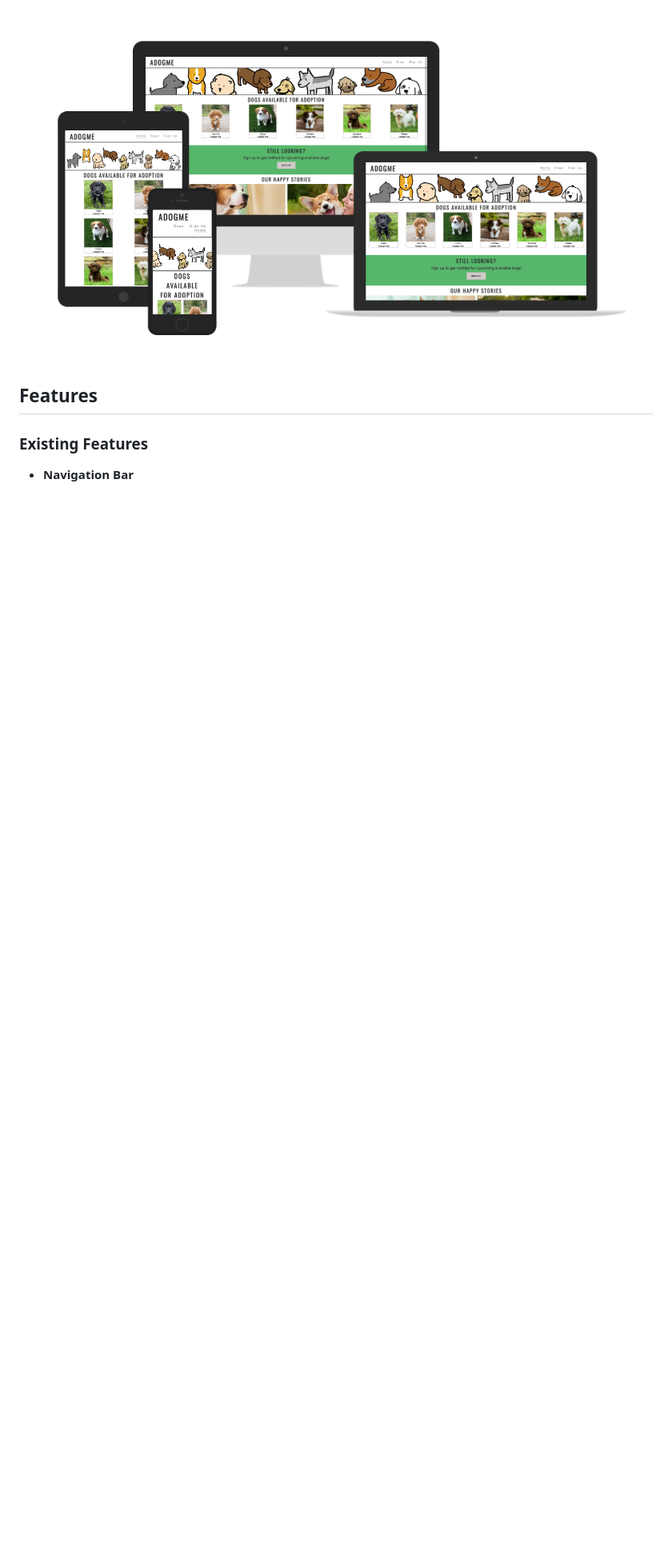
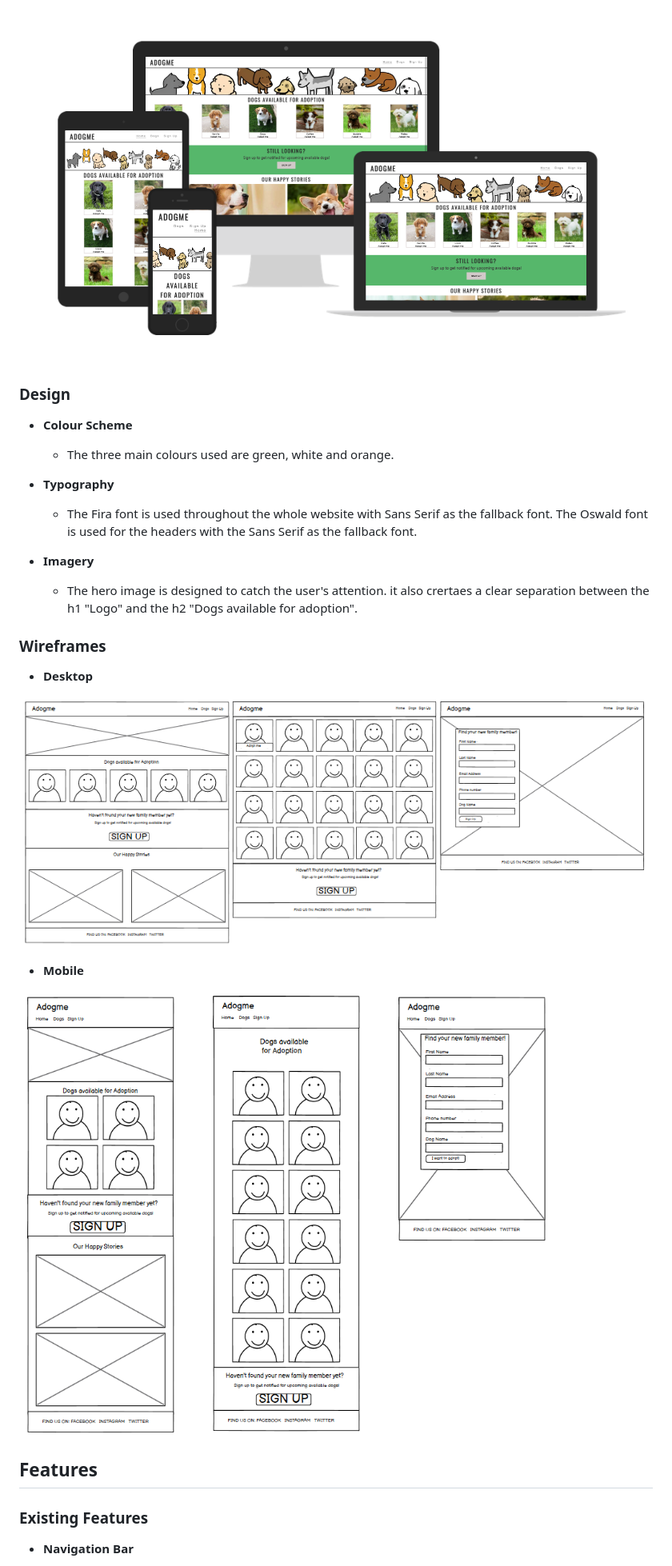
Before and after one commit to andresfgc/P1-Adogme, a Markdown page: README.md, the part around the change printed below. Shown: that part at 80% size. Drawn GitHub-style; pictures changed too: media/wireframes_mobile.PNG (added), media/wireframes_pc.PNG (added); blank space fills up the shorter version.

Commit message:
Add Design, Wireframes, Deplyment

```diff
--- a/README.md
+++ b/README.md
@@ -3,6 +5,30 @@
 Adogme is a site that wants to promote the adoption of dogs in Bucaramanga, Colombia. The site will be focused on people lookinf for a dog. Adogme will offer updated information for people who want to adopt a dog around the metropolitan area of Bucaramanga.
 
 ![Responsive Mockup](/media/adogme_mockup.PNG)
+
+### Design
+
+- __Colour Scheme__
+
+  - The three main colours used are green, white and orange.
+
+- __Typography__
+
+  - The Fira font is used throughout the whole website with Sans Serif as the fallback font. The Oswald font is used for the headers with the Sans Serif as the fallback font.
+
+- __Imagery__
+
+  - The hero image is designed to catch the user's attention. it also crertaes a clear separation between the h1 "Logo" and the h2 "Dogs available for adoption".
+
+### Wireframes
+
+- __Desktop__
+
+![wireframes desktop](/media/wireframes_pc.PNG)
+
+- __Mobile__
+
+![wireframes desktop](/media/wireframes_mobile.PNG)
 
 ## Features
 
```
Also changed, not shown: other parts of README.md (+33 -2 lines).
